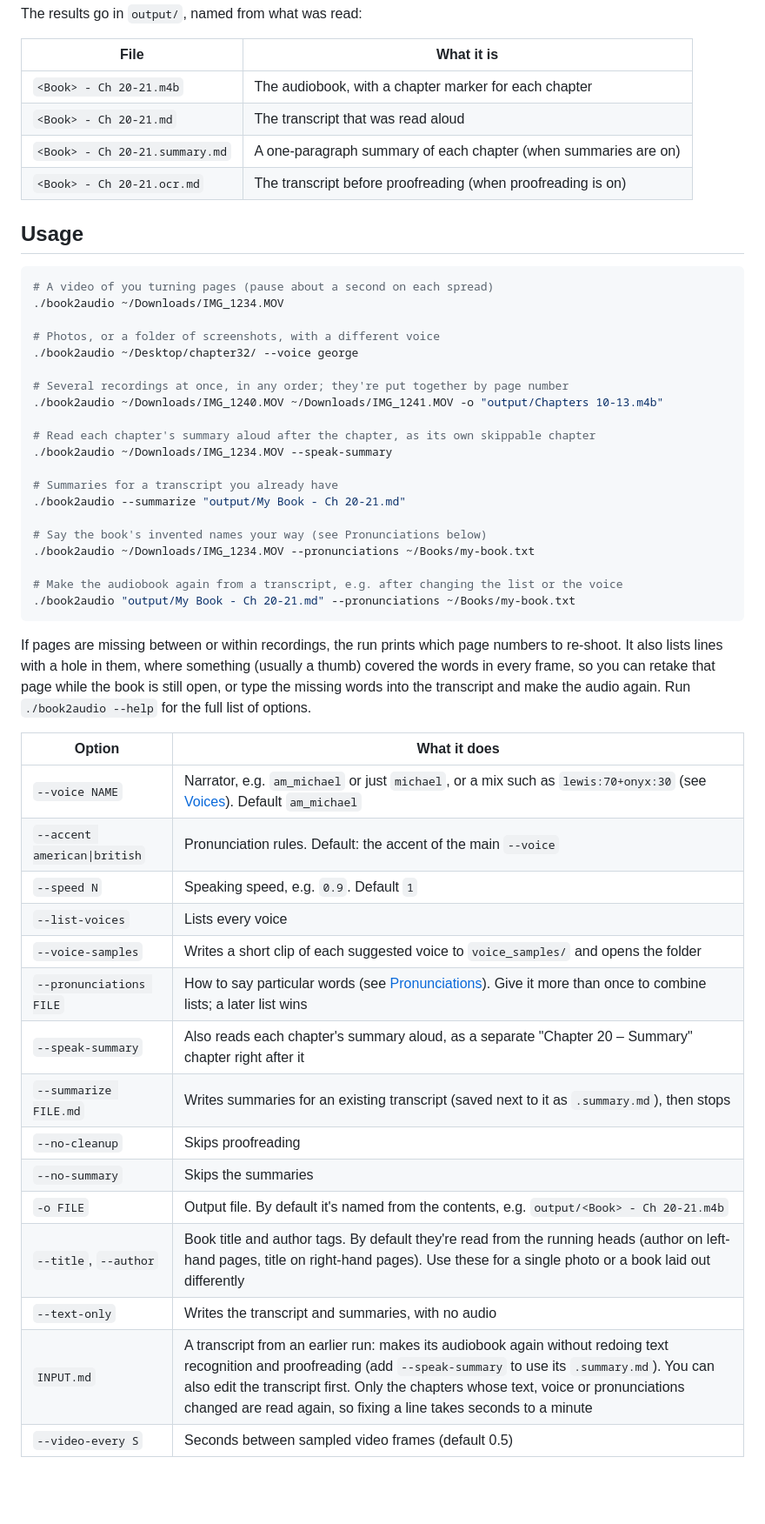
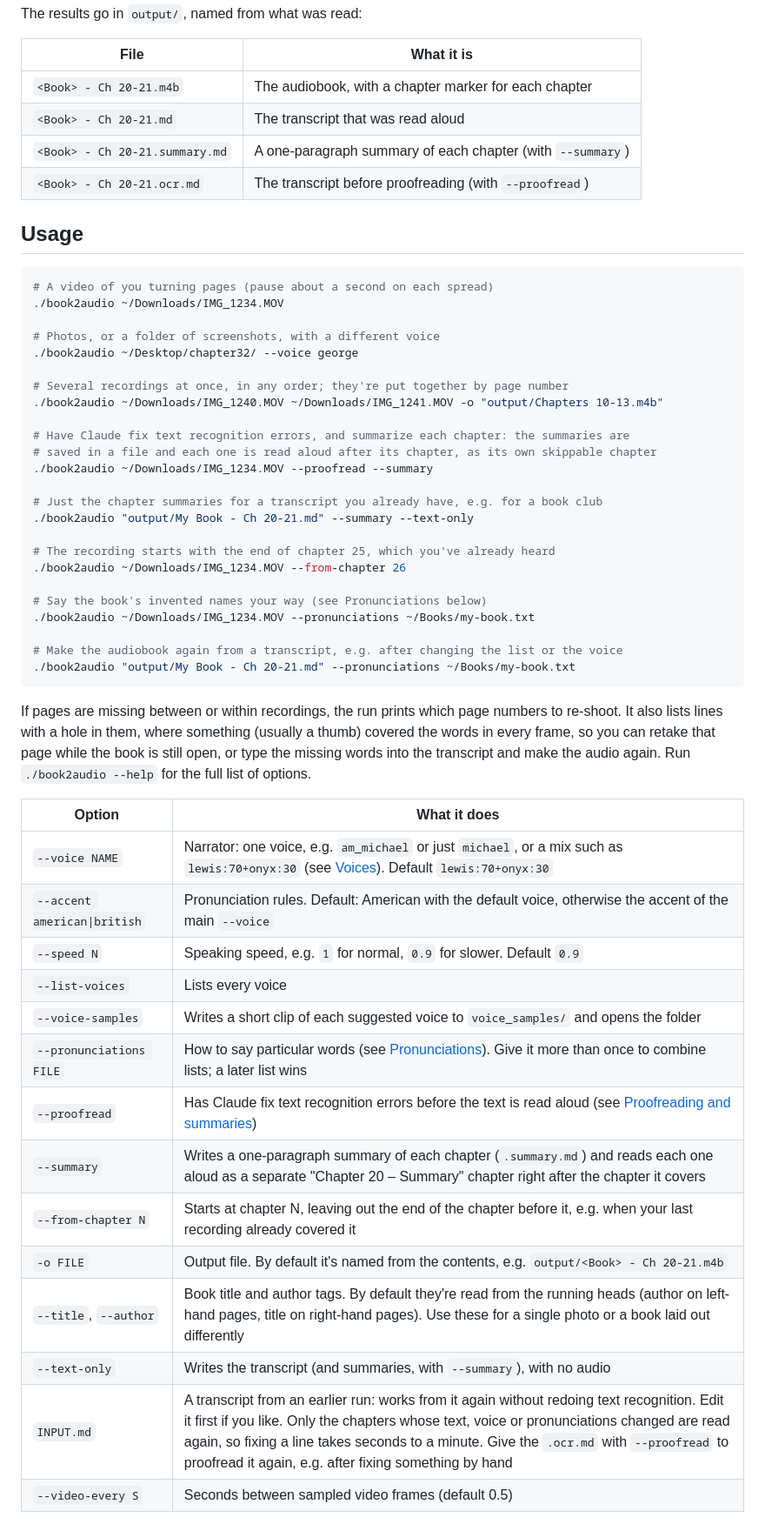
Before and after one commit to jakemiller13/book2audio, a Markdown page: README.md, the part around one of its changes. Shown at 87% size. GitHub-like rendering; blank space fills up the shorter version.

Commit message:
README: opt-in proofreading and summaries, whole-book routine, new voice default

```diff
--- a/README.md
+++ b/README.md
@@ -52,8 +52,8 @@ The results go in `output/`, named from what was read:
 |---|---|
 | `<Book> - Ch 20-21.m4b` | The audiobook, with a chapter marker for each chapter |
 | `<Book> - Ch 20-21.md` | The transcript that was read aloud |
-| `<Book> - Ch 20-21.summary.md` | A one-paragraph summary of each chapter (when summaries are on) |
-| `<Book> - Ch 20-21.ocr.md` | The transcript before proofreading (when proofreading is on) |
+| `<Book> - Ch 20-21.summary.md` | A one-paragraph summary of each chapter (with `--summary`) |
+| `<Book> - Ch 20-21.ocr.md` | The transcript before proofreading (with `--proofread`) |
 
 ## Usage
 
@@ -67,11 +67,15 @@ The results go in `output/`, named from what was read:
 # Several recordings at once, in any order; they're put together by page number
 ./book2audio ~/Downloads/IMG_1240.MOV ~/Downloads/IMG_1241.MOV -o "output/Chapters 10-13.m4b"
 
-# Read each chapter's summary aloud after the chapter, as its own skippable chapter
-./book2audio ~/Downloads/IMG_1234.MOV --speak-summary
+# Have Claude fix text recognition errors, and summarize each chapter: the summaries are
+# saved in a file and each one is read aloud after its chapter, as its own skippable chapter
+./book2audio ~/Downloads/IMG_1234.MOV --proofread --summary
 
-# Summaries for a transcript you already have
-./book2audio --summarize "output/My Book - Ch 20-21.md"
+# Just the chapter summaries for a transcript you already have, e.g. for a book club
+./book2audio "output/My Book - Ch 20-21.md" --summary --text-only
+
+# The recording starts with the end of chapter 25, which you've already heard
+./book2audio ~/Downloads/IMG_1234.MOV --from-chapter 26
 
 # Say the book's invented names your way (see Pronunciations below)
 ./book2audio ~/Downloads/IMG_1234.MOV --pronunciations ~/Books/my-book.txt
@@ -84,19 +88,18 @@ If pages are missing between or within recordings, the run prints which page num
 
 | Option | What it does |
 |---|---|
-| `--voice NAME` | Narrator, e.g. `am_michael` or just `michael`, or a mix such as `lewis:70+onyx:30` (see [Voices](#voices)). Default `am_michael` |
-| `--accent american\|british` | Pronunciation rules. Default: the accent of the main `--voice` |
-| `--speed N` | Speaking speed, e.g. `0.9`. Default `1` |
+| `--voice NAME` | Narrator: one voice, e.g. `am_michael` or just `michael`, or a mix such as `lewis:70+onyx:30` (see [Voices](#voices)). Default `lewis:70+onyx:30` |
+| `--accent american\|british` | Pronunciation rules. Default: American with the default voice, otherwise the accent of the main `--voice` |
+| `--speed N` | Speaking speed, e.g. `1` for normal, `0.9` for slower. Default `0.9` |
 | `--list-voices` | Lists every voice |
 | `--voice-samples` | Writes a short clip of each suggested voice to `voice_samples/` and opens the folder |
 | `--pronunciations FILE` | How to say particular words (see [Pronunciations](#pronunciations)). Give it more than once to combine lists; a later list wins |
-| `--speak-summary` | Also reads each chapter's summary aloud, as a separate "Chapter 20 – Summary" chapter right after it |
-| `--summarize FILE.md` | Writes summaries for an existing transcript (saved next to it as `.summary.md`), then stops |
-| `--no-cleanup` | Skips proofreading |
-| `--no-summary` | Skips the summaries |
+| `--proofread` | Has Claude fix text recognition errors before the text is read aloud (see [Proofreading and summaries](#proofreading-and-summaries)) |
+| `--summary` | Writes a one-paragraph summary of each chapter (`.summary.md`) and reads each one aloud as a separate "Chapter 20 – Summary" chapter right after the chapter it covers |
+| `--from-chapter N` | Starts at chapter N, leaving out the end of the chapter before it, e.g. when your last recording already covered it |
 | `-o FILE` | Output file. By default it's named from the contents, e.g. `output/<Book> - Ch 20-21.m4b` |
 | `--title`, `--author` | Book title and author tags. By default they're read from the running heads (author on left-hand pages, title on right-hand pages). Use these for a single photo or a book laid out differently |
-| `--text-only` | Writes the transcript and summaries, with no audio |
-| `INPUT.md` | A transcript from an earlier run: makes its audiobook again without redoing text recognition and proofreading (add `--speak-summary` to use its `.summary.md`). You can also edit the transcript first. Only the chapters whose text, voice or pronunciations changed are read again, so fixing a line takes seconds to a minute |
+| `--text-only` | Writes the transcript (and summaries, with `--summary`), with no audio |
+| `INPUT.md` | A transcript from an earlier run: works from it again without redoing text recognition. Edit it first if you like. Only the chapters whose text, voice or pronunciations changed are read again, so fixing a line takes seconds to a minute. Give the `.ocr.md` with `--proofread` to proofread it again, e.g. after fixing something by hand |
 | `--video-every S` | Seconds between sampled video frames (default 0.5) |
 
```
Also changed, not shown: other parts of README.md (+36 -13 lines).
